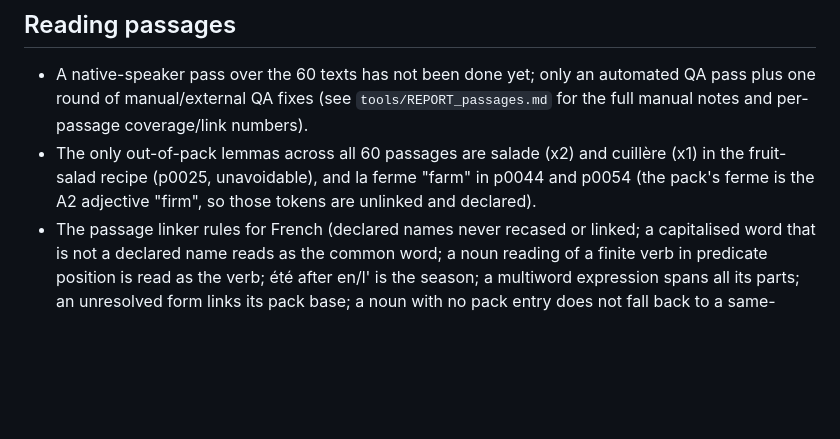
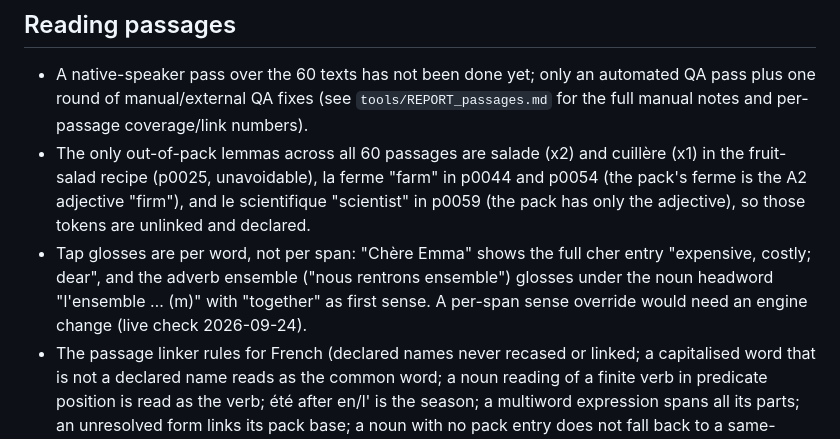
Before and after one commit to ishmum123/french, a Markdown page: TODO.md, the part around the change. Drawn GitHub-style; blank space fills up the shorter version.

Commit message:
TODO: scientifique oop + per-word gloss note from live check
Co-Authored-By: Claude Fable 5.1 <noreply@anthropic.com>
Claude-Session: https://claude.ai/code/session_01UkUdbRaaH4vFqS5wnGGPCC

```diff
--- a/TODO.md
+++ b/TODO.md
@@ -59,9 +59,15 @@ in `README.md` and in `engine/tools/packbuilder/langs/fr.py`.
   `tools/REPORT_passages.md` for the full manual notes and per-passage
   coverage/link numbers).
 - The only out-of-pack lemmas across all 60 passages are salade (x2) and
-  cuillère (x1) in the fruit-salad recipe (p0025, unavoidable), and la
+  cuillère (x1) in the fruit-salad recipe (p0025, unavoidable), la
   ferme "farm" in p0044 and p0054 (the pack's ferme is the A2 adjective
-  "firm", so those tokens are unlinked and declared).
+  "firm"), and le scientifique "scientist" in p0059 (the pack has only the
+  adjective), so those tokens are unlinked and declared.
+- Tap glosses are per word, not per span: "Chère Emma" shows the full
+  cher entry "expensive, costly; dear", and the adverb ensemble ("nous
+  rentrons ensemble") glosses under the noun headword "l'ensemble … (m)"
+  with "together" as first sense. A per-span sense override would need an
+  engine change (live check 2026-09-24).
 - The passage linker rules for French (declared names never recased or
   linked; a capitalised word that is not a declared name reads as the
   common word; a noun reading of a finite verb in predicate position is
```
